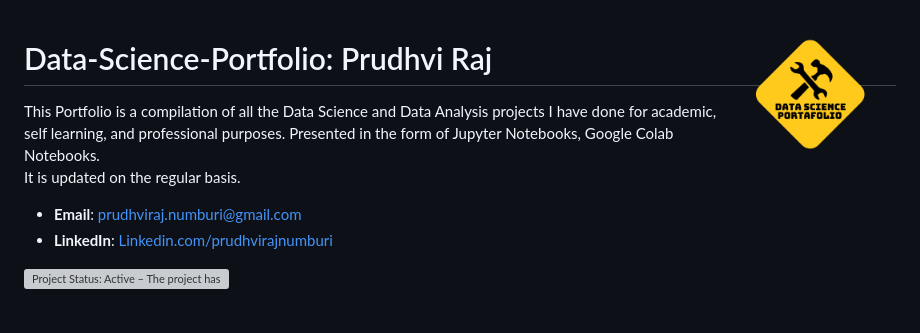
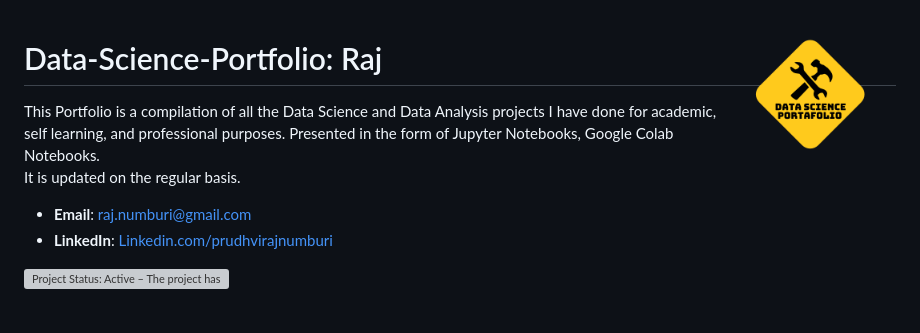
Before and after one commit to PrudhviRaj-Numburi/Data_Science_Portfolio, a Markdown page: README.md, the part around the change. GitHub-like rendering; grey boxes are pictures that could not be loaded.

```diff
--- a/README.md
+++ b/README.md
@@ -1,7 +1,7 @@
 <img src="Image/1c.png" alt="logo" title="logo" align="right" height="160" />
 </a>
 
-Data-Science-Portfolio: Prudhvi Raj
+Data-Science-Portfolio: Raj
 ============================
 This Portfolio is a compilation of all the Data Science and Data Analysis projects I have done for academic, self learning, and professional purposes. Presented in the form of Jupyter Notebooks, Google Colab Notebooks.
 <br>
@@ -9,7 +9,7 @@ It is updated on the regular basis.
 
 <!-- For a more visually pleasant experience, Please check out my website [PrudhviRaj.com]() -->
 
-- **Email**: [prudhviraj.numburi@gmail.com](prudhviraj.numburi@gmail.com)
+- **Email**: [raj.numburi@gmail.com](raj.numburi@gmail.com)
 - **LinkedIn**: [Linkedin.com/prudhvirajnumburi](https://www.linkedin.com/in/prudhvirajnumburi/)
 
 [![Project Status: Active – The project has reached a stable, usable state and is being actively developed.](http://www.repostatus.org/badges/latest/active.svg)](http://www.repostatus.org/#active)
```
